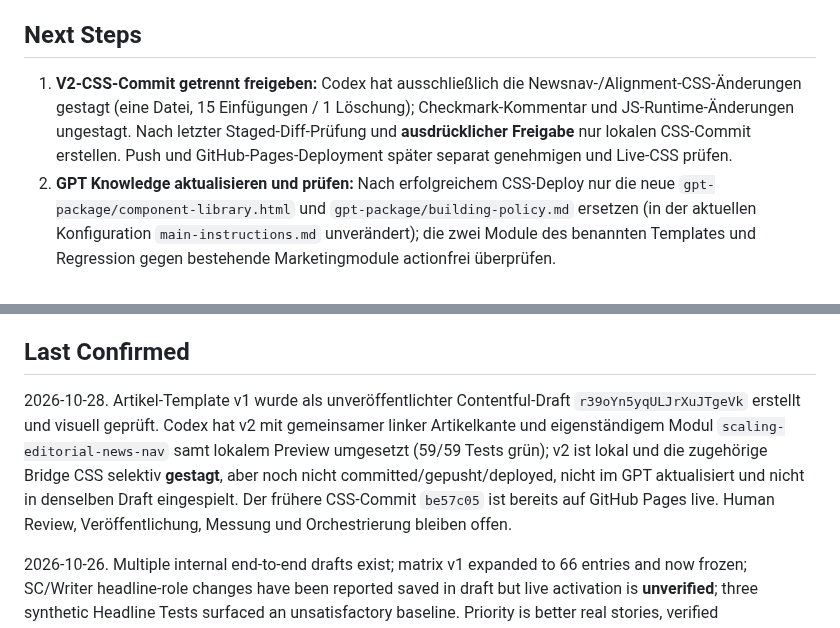
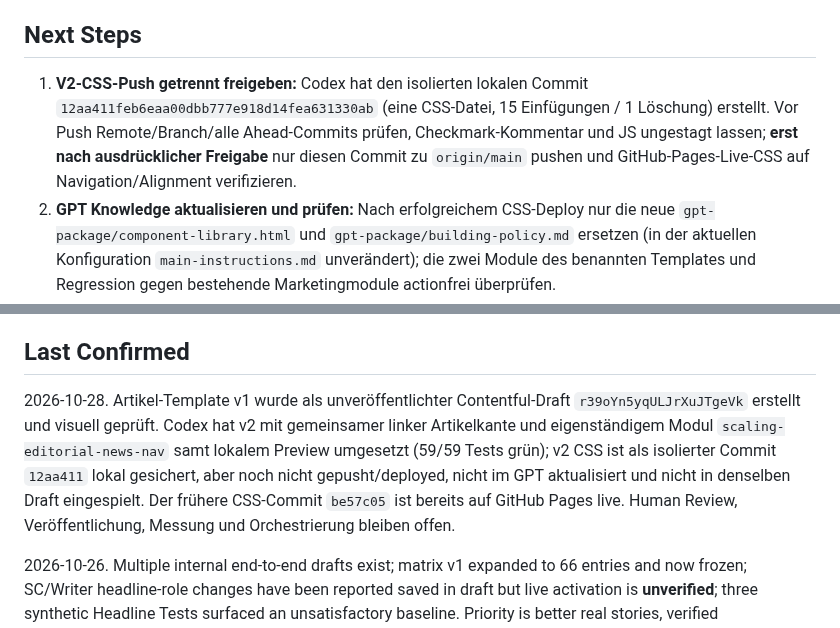
Before and after one commit to scout24-creative-ops/creative-ops, a Markdown page: projects/editorial-lighthouse.md, 2 parts joined by grey strips. Rendered like a GitHub page.

Commit message:
Record isolated local v2 editorial CSS commit and pending push

```diff
--- a/projects/editorial-lighthouse.md
+++ b/projects/editorial-lighthouse.md
@@ -240,7 +240,7 @@ The four documents were visually standardized before publication: shared content
 
 ## Next Steps
 
-1. **V2-CSS-Commit getrennt freigeben:** Codex hat ausschließlich die Newsnav-/Alignment-CSS-Änderungen gestagt (eine Datei, 15 Einfügungen / 1 Löschung); Checkmark-Kommentar und JS-Runtime-Änderungen ungestagt. Nach letzter Staged-Diff-Prüfung und **ausdrücklicher Freigabe** nur lokalen CSS-Commit erstellen. Push und GitHub-Pages-Deployment später separat genehmigen und Live-CSS prüfen.
+1. **V2-CSS-Push getrennt freigeben:** Codex hat den isolierten lokalen Commit `12aa411feb6eaa00dbb777e918d14fea631330ab` (eine CSS-Datei, 15 Einfügungen / 1 Löschung) erstellt. Vor Push Remote/Branch/alle Ahead-Commits prüfen, Checkmark-Kommentar und JS ungestagt lassen; **erst nach ausdrücklicher Freigabe** nur diesen Commit zu `origin/main` pushen und GitHub-Pages-Live-CSS auf Navigation/Alignment verifizieren.
 2. **GPT Knowledge aktualisieren und prüfen:** Nach erfolgreichem CSS-Deploy nur die neue `gpt-package/component-library.html` und `gpt-package/building-policy.md` ersetzen (in der aktuellen Konfiguration `main-instructions.md` unverändert); die zwei Module des benannten Templates und Regression gegen bestehende Marketingmodule actionfrei überprüfen.
 3. **Bestehenden Draft aktualisieren und im Host prüfen:** Mit separatem Contentful-Update-Auftrag ausschließlich Entry `r39oYn5yqULJrXuJTgeVk` / `/scaling-editorial-article-template-test-1` als **Draft** aktualisieren; keine zweite Testpage. Linke Contentkante, Full-Bleed-Navigation, Mobile, Home-Icon via CoreCSS, Kategorie-Aktivzustand und 16:9-Bild im echten Host prüfen. Nicht publishen.
 4. **Newsportal-MVP ausbauen:** Für Home, Immobilienmarkt, Finanzen, Wohnrecht echte Slugs/URLs planen, bis dahin Navigationspunkte bewusst nicht verlinken. Danach schlanke News-Startseite, Kategorieübersichten mit einem prominenten neuesten Teaser und kleineren Cards, im bestehenden IS24-Host ohne neuen Mainheader/Footer.
@@ -248,6 +248,6 @@ The four documents were visually standardized before publication: shared content
 
 ## Last Confirmed
 
-2026-10-28. Artikel-Template v1 wurde als unveröffentlichter Contentful-Draft `r39oYn5yqULJrXuJTgeVk` erstellt und visuell geprüft. Codex hat v2 mit gemeinsamer linker Artikelkante und eigenständigem Modul `scaling-editorial-news-nav` samt lokalem Preview umgesetzt (59/59 Tests grün); v2 ist lokal und die zugehörige Bridge CSS selektiv **gestagt**, aber noch nicht committed/gepusht/deployed, nicht im GPT aktualisiert und nicht in denselben Draft eingespielt. Der frühere CSS-Commit `be57c05` ist bereits auf GitHub Pages live. Human Review, Veröffentlichung, Messung und Orchestrierung bleiben offen.
+2026-10-28. Artikel-Template v1 wurde als unveröffentlichter Contentful-Draft `r39oYn5yqULJrXuJTgeVk` erstellt und visuell geprüft. Codex hat v2 mit gemeinsamer linker Artikelkante und eigenständigem Modul `scaling-editorial-news-nav` samt lokalem Preview umgesetzt (59/59 Tests grün); v2 CSS ist als isolierter Commit `12aa411` lokal gesichert, aber noch nicht gepusht/deployed, nicht im GPT aktualisiert und nicht in denselben Draft eingespielt. Der frühere CSS-Commit `be57c05` ist bereits auf GitHub Pages live. Human Review, Veröffentlichung, Messung und Orchestrierung bleiben offen.
 
 2026-10-26. Multiple internal end-to-end drafts exist; matrix v1 expanded to 66 entries and now frozen; SC/Writer headline-role changes have been reported saved in draft but live activation is **unverified**; three synthetic Headline Tests surfaced an unsatisfactory baseline. Priority is better real stories, verified supplementary reporting and package/Writer quality, not re-proving the handoff or indefinite data discovery. No externally published / measured pipeline outcome confirmed.
```
Also changed, not shown: other parts of projects/editorial-lighthouse.md (+1 -1 lines).
